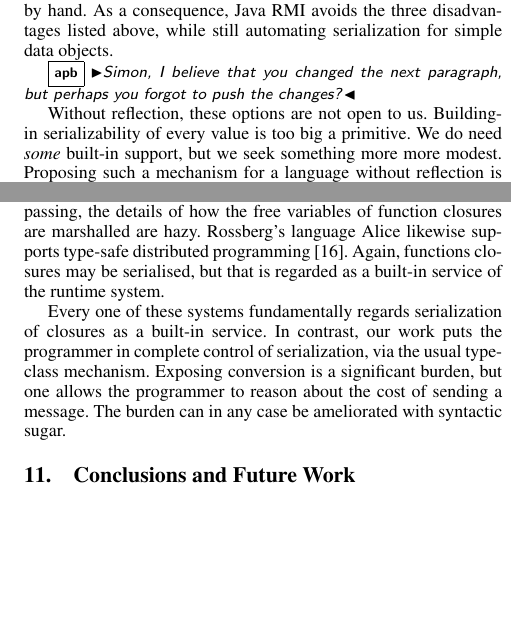
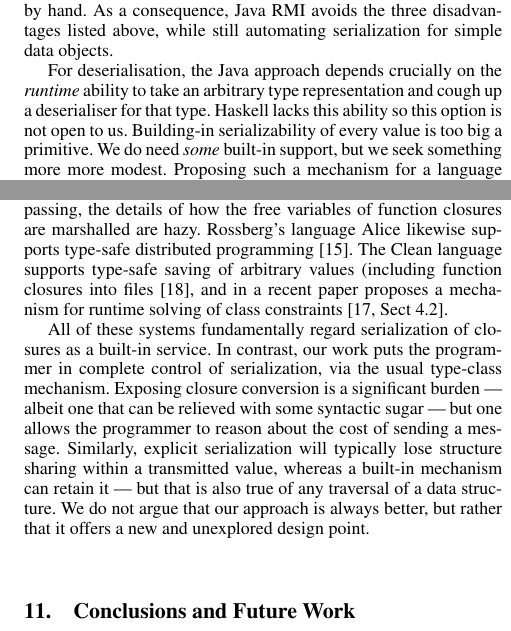
Before and after one commit to jepst/pub, a LaTeX paper (remote.tex): two parts of the columns of pages 7 and 12 of 12 before the commit and two parts of the columns of pages 7 and 12 of 13 after it, joined at a grey line, cut so that both start at the same text, the shorter picture padded with empty space. Compiled offline with pdfLaTeX; a missing font is replaced by an installed copy or a similar font.

Commit message:
More from Simion

```diff
--- a/remote.tex
+++ b/remote.tex
@@ -820,9 +820,9 @@ However, Java RMI also uses introspection to provide the programmer with fine co
 which fields are serialized (the \textt{transient} flag prevents serialization), and exactly how the data are encoded (by providing the private methods \textt{writeObject} and \textt{readObject}); it also allows the programmer to take control of the whole serialization process by implementing the \textt{Externalizable} interface, which means implementing the \textt{writeExternal} and \textt{readExternal} methods by hand.
 As a consequence, Java RMI avoids the three disadvantages listed above, while still automating serialization for simple data objects.
 
-\apb{Simon, I believe that you changed the next paragraph, but perhaps you forgot to push the changes?}
-
-Without reflection, these options are not open to us.
+For deserialisation, the Java approach depends crucially on the \emph{runtime} ability
+to take an arbitrary type representation and cough up a deserialiser for that type.
+Haskell lacks this ability so this option is not open to us.
 Building-in serializability of every value is
 too big a primitive.  We do need \emph{some} built-in support, but
 we seek something more more modest.  Proposing such a mechanism for a language without reflection is one of
@@ -1610,15 +1615,23 @@ programming, including serialization of function values.  Like Actue
 it uses explicit type passing, the details of how the free variables
 of function closures are marshalled are hazy.  Rossberg's language
 Alice likewise supports type-safe distributed programming
-\cite{rossberg:alice}.  Again, functions closures may be serialised,
-but that is regarded as a built-in service of the runtime system.
-
-Every one of these systems fundamentally regards serialization of closures
+\cite{rossberg:alice}.
+The Clean language supports type-safe saving of arbitrary values (including
+function closures into files \cite{clean:dynamic-io}, and in a recent
+paper proposes a mechanism for runtime solving of class constraints
+\cite[Sect 4.2]{clean:wgp10}.
+
+All of these systems fundamentally regard serialization of closures
 as a built-in service.  In contrast, our work puts the programmer in
 complete control of serialization, via the usual type-class mechanism.
-Exposing conversion is a significant burden, but one allows the programmer to reason about the cost of sending a message.
-The burden can in any case be ameliorated with syntactic sugar.
-
+Exposing closure conversion is a significant burden --- albeit one that can be
+relieved with some syntactic sugar --- but one allows the
+programmer to reason about the cost of sending a message.
+Similarly, explicit serialization will typically lose structure
+sharing within a transmitted value, whereas a built-in mechanism can retain it
+--- but that is also true of any traversal of a data structure.
+We do not argue that our approach is always better, but rather that it offers
+a new and unexplored design point.
 
 \section{Conclusions and Future Work}
 %: \label{s:futureWork}
```
Also changed, not shown: bib.bib (+19 -1 lines), remote.tex (8 more changed lines).
